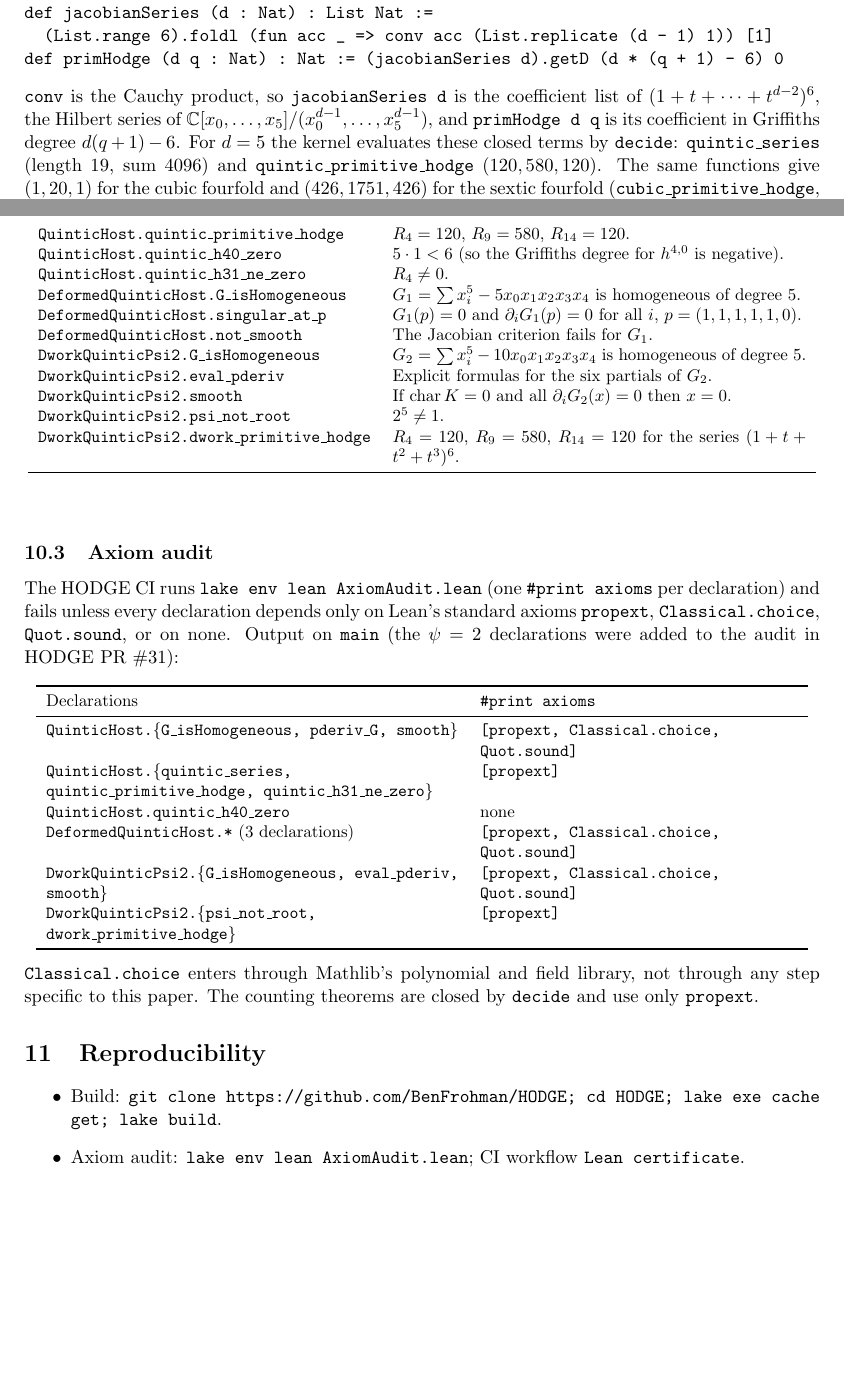
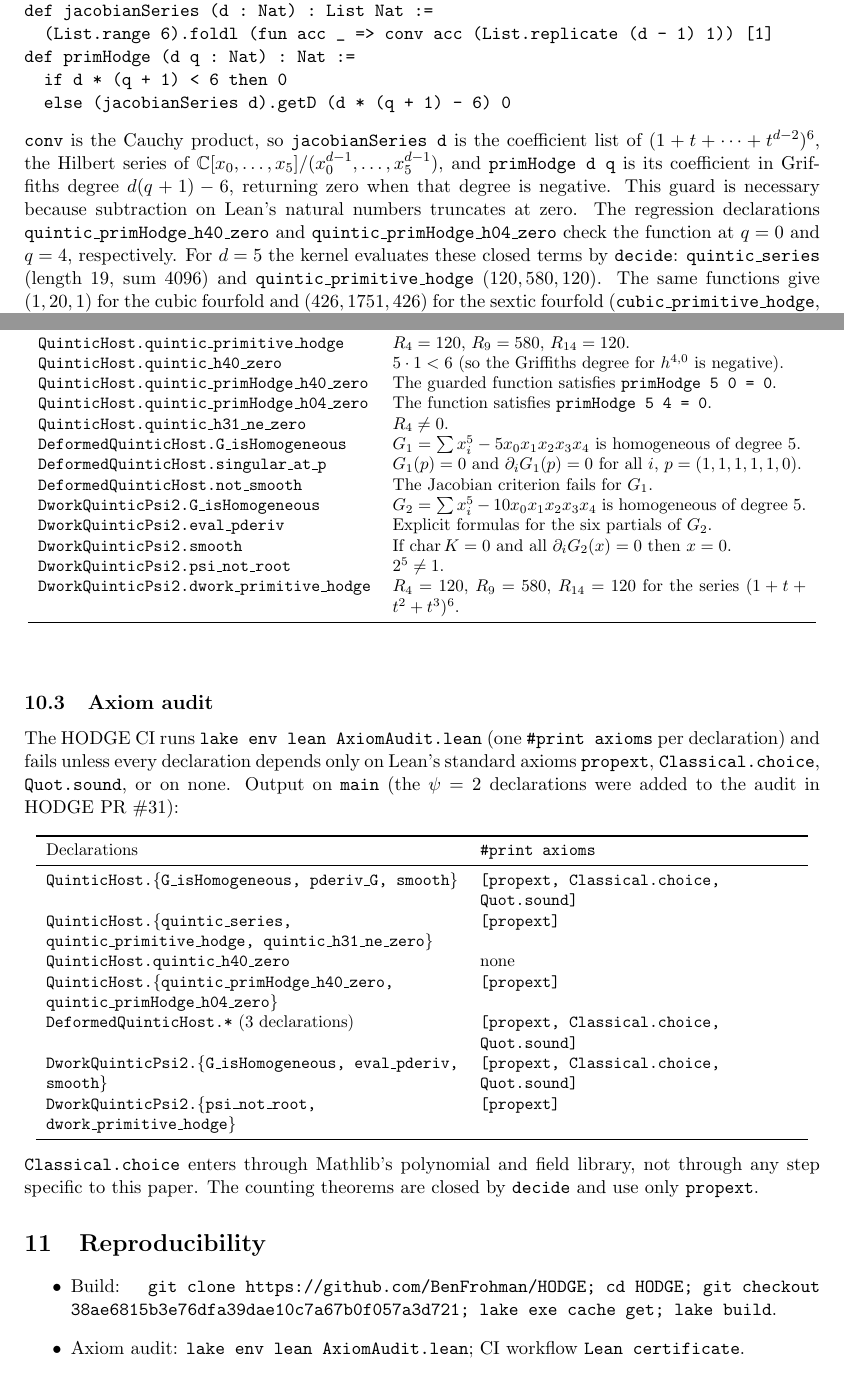
Before and after one commit to BenFrohman/FermatQuinticJacobian, a LaTeX paper (paper/FermatQuinticJacobian_Paper.tex): two parts of pages 4 and 7 of 8, joined at a grey line, cut so that both start at the same text, the shorter picture padded with empty space. Compiled offline with pdfLaTeX.

Commit message:
Synchronize quintic paper and PDF with guarded Hodge counting function

```diff
--- a/paper/FermatQuinticJacobian_Paper.tex
+++ b/paper/FermatQuinticJacobian_Paper.tex
@@ -100,11 +100,16 @@ def conv (p q : List Nat) : List Nat :=
     ((List.range (k + 1)).map fun i => p.getD i 0 * q.getD (k - i) 0).sum
 def jacobianSeries (d : Nat) : List Nat :=
   (List.range 6).foldl (fun acc _ => conv acc (List.replicate (d - 1) 1)) [1]
-def primHodge (d q : Nat) : Nat := (jacobianSeries d).getD (d * (q + 1) - 6) 0
+def primHodge (d q : Nat) : Nat :=
+  if d * (q + 1) < 6 then 0
+  else (jacobianSeries d).getD (d * (q + 1) - 6) 0
 \end{verbatim}
 \texttt{conv} is the Cauchy product, so \texttt{jacobianSeries d} is the coefficient list of
 $(1+t+\dots+t^{d-2})^6$, the Hilbert series of $\CC[x_0,\dots,x_5]/(x_0^{d-1},\dots,x_5^{d-1})$, and
-\texttt{primHodge d q} is its coefficient in Griffiths degree $d(q+1)-6$. For $d=5$ the kernel evaluates
+\texttt{primHodge d q} is its coefficient in Griffiths degree $d(q+1)-6$, returning zero when that degree
+is negative. This guard is necessary because subtraction on Lean's natural numbers truncates
+at zero. The regression declarations \texttt{quintic\_primHodge\_h40\_zero} and
+\texttt{quintic\_primHodge\_h04\_zero} check the function at $q=0$ and $q=4$, respectively. For $d=5$ the kernel evaluates
 these closed terms by \texttt{decide}: \texttt{quintic\_series} (length 19, sum 4096) and
 \texttt{quintic\_primitive\_hodge} ($120,580,120$). The same functions give $(1,20,1)$ for the cubic fourfold and
 $(426,1751,426)$ for the sextic fourfold (\texttt{cubic\_primitive\_hodge}, \texttt{sextic\_primitive\_hodge}),
@@ -226,6 +233,8 @@ Lean declaration & Statement\\\midrule
 \texttt{QuinticHost.quintic\_series} & The coefficient list of $(1+t+t^2+t^3)^6$ has length 19 and sum 4096.\\
 \texttt{QuinticHost.quintic\_primitive\_hodge} & $R_4=120$, $R_9=580$, $R_{14}=120$.\\
 \texttt{QuinticHost.quintic\_h40\_zero} & $5\cdot 1<6$ (so the Griffiths degree for $h^{4,0}$ is negative).\\
+\texttt{QuinticHost.quintic\_primHodge\_h40\_zero} & The guarded function satisfies \texttt{primHodge 5 0 = 0}.\\
+\texttt{QuinticHost.quintic\_primHodge\_h04\_zero} & The function satisfies \texttt{primHodge 5 4 = 0}.\\
 \texttt{QuinticHost.quintic\_h31\_ne\_zero} & $R_4\neq 0$.\\
 \texttt{DeformedQuinticHost.G\_isHomogeneous} & $G_1=\sum x_i^5-5x_0x_1x_2x_3x_4$ is homogeneous of degree 5.\\
 \texttt{DeformedQuinticHost.singular\_at\_p} & $G_1(p)=0$ and $\partial_iG_1(p)=0$ for all $i$, $p=(1,1,1,1,1,0)$.\\
@@ -248,6 +257,7 @@ Declarations & \texttt{\#print axioms}\\\midrule
 \texttt{QuinticHost.\{G\_isHomogeneous, pderiv\_G, smooth\}} & \texttt{[propext, Classical.choice, Quot.sound]}\\
 \texttt{QuinticHost.\{quintic\_series, quintic\_primitive\_hodge, quintic\_h31\_ne\_zero\}} & \texttt{[propext]}\\
 \texttt{QuinticHost.quintic\_h40\_zero} & none\\
+\texttt{QuinticHost.\{quintic\_primHodge\_h40\_zero, quintic\_primHodge\_h04\_zero\}} & \texttt{[propext]}\\
 \texttt{DeformedQuinticHost.*} (3 declarations) & \texttt{[propext, Classical.choice, Quot.sound]}\\
 \texttt{DworkQuinticPsi2.\{G\_isHomogeneous, eval\_pderiv, smooth\}} & \texttt{[propext, Classical.choice, Quot.sound]}\\
 \texttt{DworkQuinticPsi2.\{psi\_not\_root, dwork\_primitive\_hodge\}} & \texttt{[propext]}\\
@@ -256,7 +266,7 @@ Declarations & \texttt{\#print axioms}\\\midrule
 step specific to this paper. The counting theorems are closed by \texttt{decide} and use only \texttt{propext}.
 \section{Reproducibility}
 \begin{itemize}
-\item Build: \texttt{git clone https://github.com/BenFrohman/HODGE; cd HODGE; lake exe cache get; lake build}.
+\item Build: \texttt{git clone https://github.com/BenFrohman/HODGE; cd HODGE; git checkout 38ae6815b3e76dfa39dae10c7a67b0f057a3d721; lake exe cache get; lake build}.
 \item Axiom audit: \texttt{lake env lean AxiomAudit.lean}; CI workflow \texttt{Lean certificate}.
 \item Singular scripts for $\psi=2$: \texttt{scripts/dwork\_quintic\_psi2/} (\texttt{hilb.sing}, \texttt{planes.sing},
 \texttt{fermat.sing}, \texttt{chars.py}) with outputs committed next to them.
```
Also changed, not shown: paper/FermatQuinticJacobian_Paper.pdf, paper/FermatQuinticJacobian_Paper.tex (6 more changed lines).
